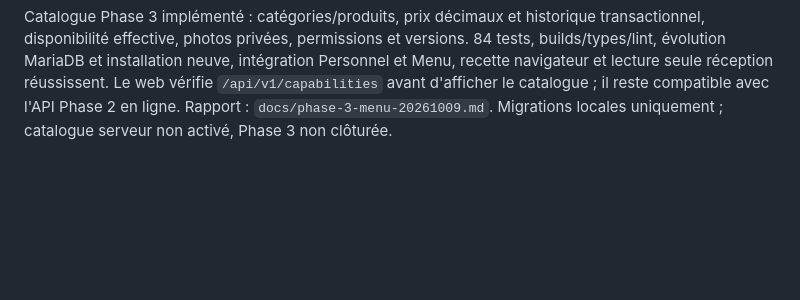
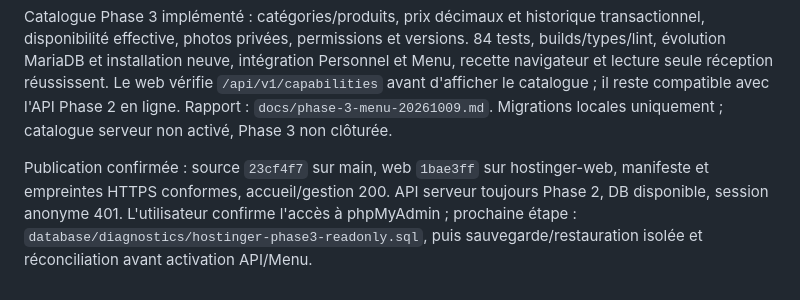
Before and after one commit to brayanizzy/lynerestau, a Markdown page: AGENTS.md, the part around the change. GitHub-like rendering; blank space fills up the shorter version.

```diff
--- a/AGENTS.md
+++ b/AGENTS.md
@@ -348,3 +348,9 @@ Personnel et Menu, recette navigateur et lecture seule réception réussissent.
 Le web vérifie `/api/v1/capabilities` avant d'afficher le catalogue ; il reste
 compatible avec l'API Phase 2 en ligne. Rapport : `docs/phase-3-menu-20261009.md`.
 Migrations locales uniquement ; catalogue serveur non activé, Phase 3 non clôturée.
+
+Publication confirmée : source `23cf4f7` sur main, web `1bae3ff` sur hostinger-web,
+manifeste et empreintes HTTPS conformes, accueil/gestion 200. API serveur toujours
+Phase 2, DB disponible, session anonyme 401. L'utilisateur confirme l'accès à
+phpMyAdmin ; prochaine étape : `database/diagnostics/hostinger-phase3-readonly.sql`,
+puis sauvegarde/restauration isolée et réconciliation avant activation API/Menu.
```
Also changed, not shown: docs/phase-3-menu-20261009.md (+11 -0 lines).
